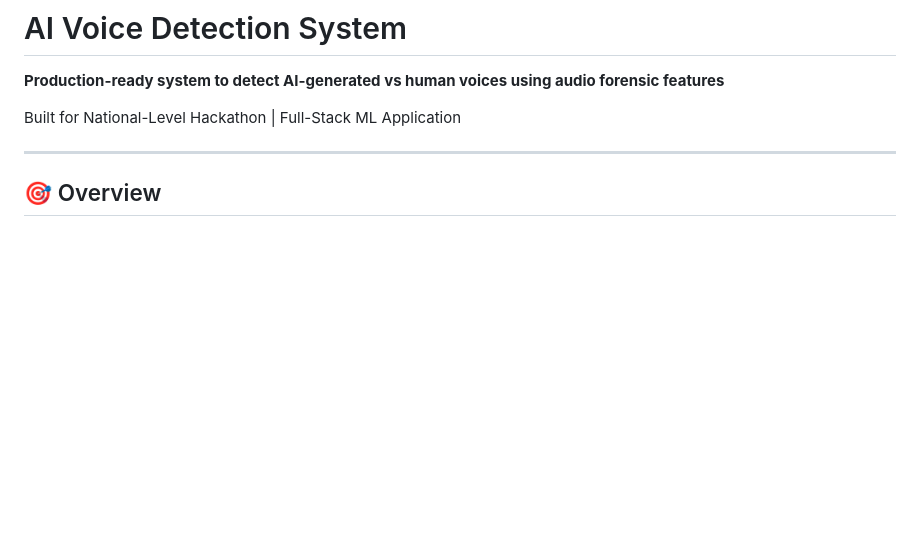
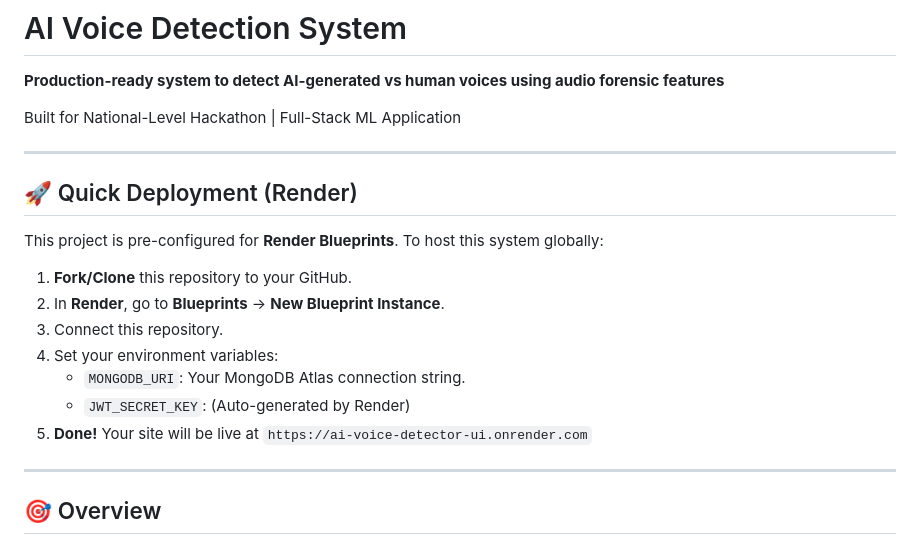
Before and after one commit to jawaduddin470-coder/GUVI-HACKATHON, a Markdown page: README.md, the part around the change. GitHub-like rendering; blank space fills up the shorter version.

Commit message:
Update README with Render deployment guide

```diff
--- a/README.md
+++ b/README.md
@@ -3,6 +3,20 @@
 **Production-ready system to detect AI-generated vs human voices using audio forensic features**
 
 Built for National-Level Hackathon | Full-Stack ML Application
+
+---
+
+## 🚀 Quick Deployment (Render)
+
+This project is pre-configured for **Render Blueprints**. To host this system globally:
+
+1.  **Fork/Clone** this repository to your GitHub.
+2.  In **Render**, go to **Blueprints** → **New Blueprint Instance**.
+3.  Connect this repository.
+4.  Set your environment variables:
+    *   `MONGODB_URI`: Your MongoDB Atlas connection string.
+    *   `JWT_SECRET_KEY`: (Auto-generated by Render)
+5.  **Done!** Your site will be live at `https://ai-voice-detector-ui.onrender.com`
 
 ---
 
```
